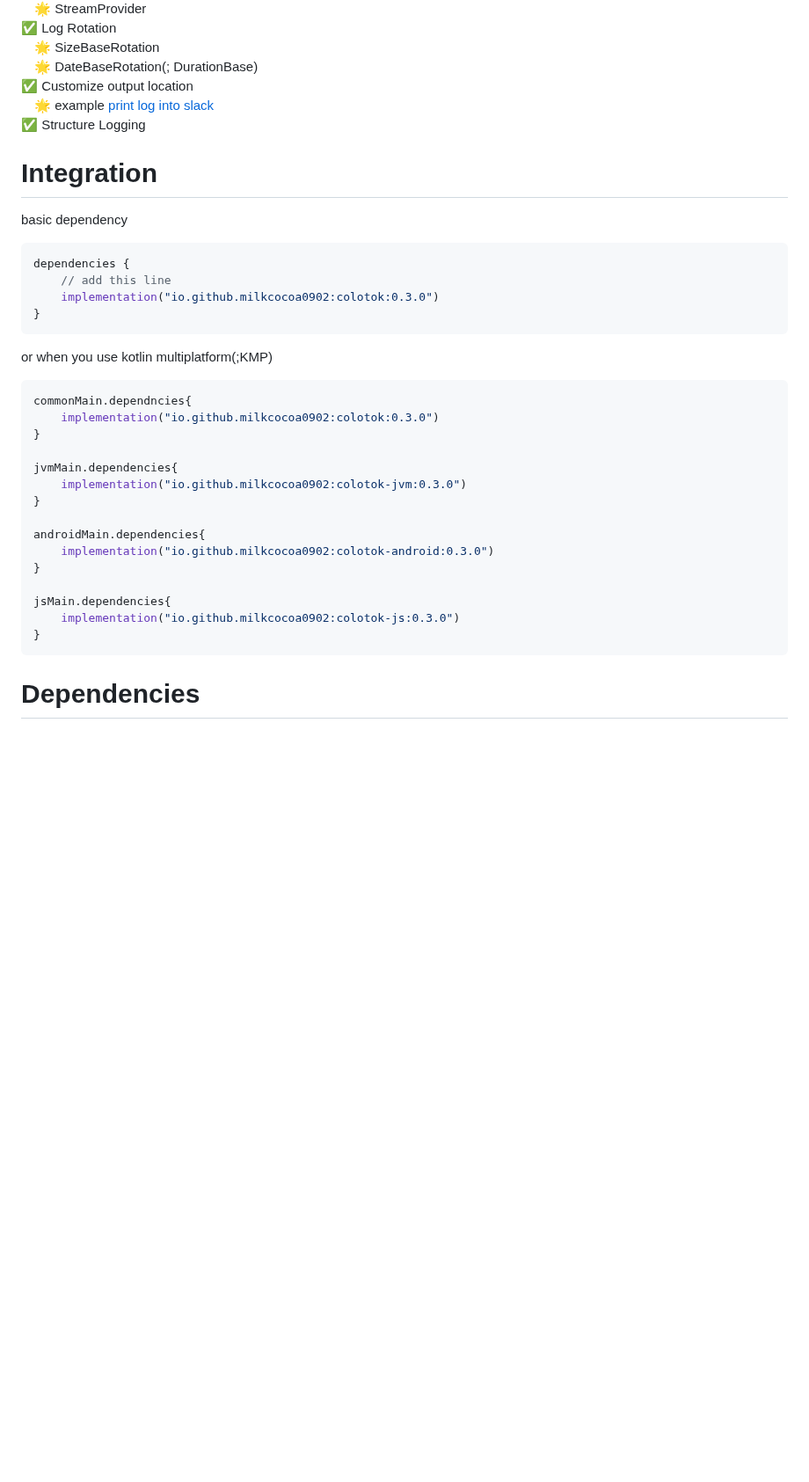
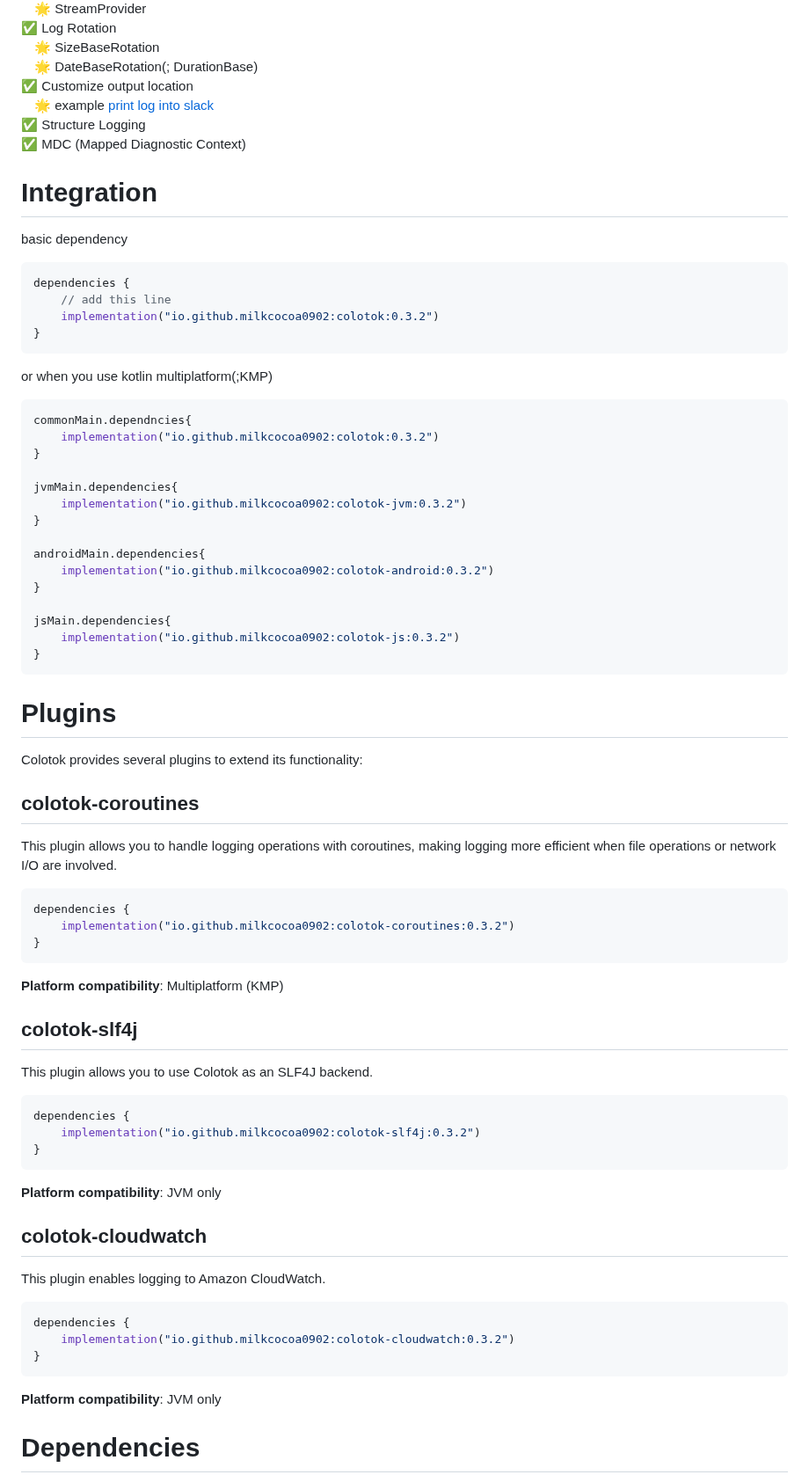
Before and after one commit to milkcocoa0902/colotok, a Markdown page: README.md, the part around one of its changes. Shown at 88% size. GitHub-like rendering; blank space fills up the shorter version.

````diff
--- a/README.md
+++ b/README.md
@@ -20,6 +21,7 @@ COLOTOK; Cocoa LogTool for Kotlin
 ✅ Customize output location
 　🌟 example [print log into slack](https://github.com/milkcocoa0902/colotok_slack_integration_sample)
 ✅ Structure Logging
+✅ MDC (Mapped Diagnostic Context)
 
 
 # Integration
@@ -28,7 +30,7 @@ basic dependency
 ```kotlin
 dependencies {
     // add this line
-    implementation("io.github.milkcocoa0902:colotok:0.3.0")
+    implementation("io.github.milkcocoa0902:colotok:0.3.2")
 }
 ```
 
@@ -36,21 +38,58 @@ or when you use kotlin multiplatform(;KMP)
 
 ```kotlin
 commonMain.dependncies{
-    implementation("io.github.milkcocoa0902:colotok:0.3.0")
+    implementation("io.github.milkcocoa0902:colotok:0.3.2")
 }
 
 jvmMain.dependencies{
-    implementation("io.github.milkcocoa0902:colotok-jvm:0.3.0")
+    implementation("io.github.milkcocoa0902:colotok-jvm:0.3.2")
 }
 
 androidMain.dependencies{
-    implementation("io.github.milkcocoa0902:colotok-android:0.3.0")
+    implementation("io.github.milkcocoa0902:colotok-android:0.3.2")
 }
 
 jsMain.dependencies{
-    implementation("io.github.milkcocoa0902:colotok-js:0.3.0")
+    implementation("io.github.milkcocoa0902:colotok-js:0.3.2")
 }
 ```
+
+# Plugins
+
+Colotok provides several plugins to extend its functionality:
+
+## colotok-coroutines
+This plugin allows you to handle logging operations with coroutines, making logging more efficient when file operations or network I/O are involved.
+
+```kotlin
+dependencies {
+    implementation("io.github.milkcocoa0902:colotok-coroutines:0.3.2")
+}
+```
+
+**Platform compatibility**: Multiplatform (KMP)
+
+## colotok-slf4j
+This plugin allows you to use Colotok as an SLF4J backend.
+
+```kotlin
+dependencies {
+    implementation("io.github.milkcocoa0902:colotok-slf4j:0.3.2")
+}
+```
+
+**Platform compatibility**: JVM only
+
+## colotok-cloudwatch
+This plugin enables logging to Amazon CloudWatch.
+
+```kotlin
+dependencies {
+    implementation("io.github.milkcocoa0902:colotok-cloudwatch:0.3.2")
+}
+```
+
+**Platform compatibility**: JVM only
 
 # Dependencies
 
````
Also changed, not shown: other parts of README.md (+44 -7 lines).
